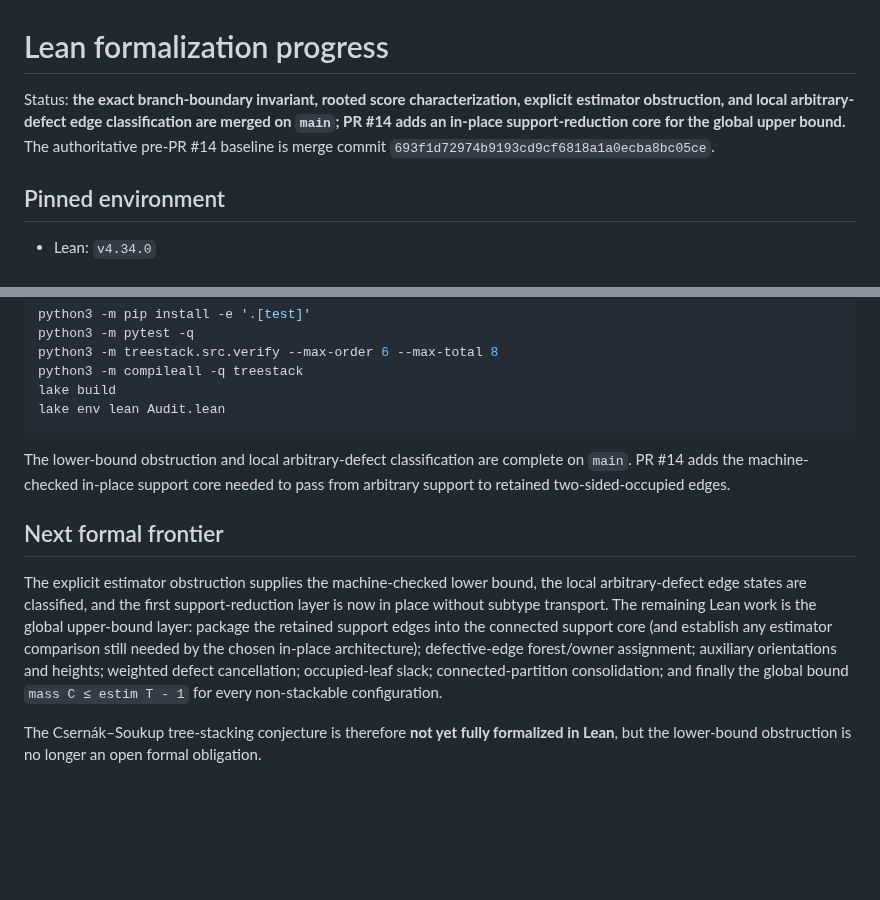
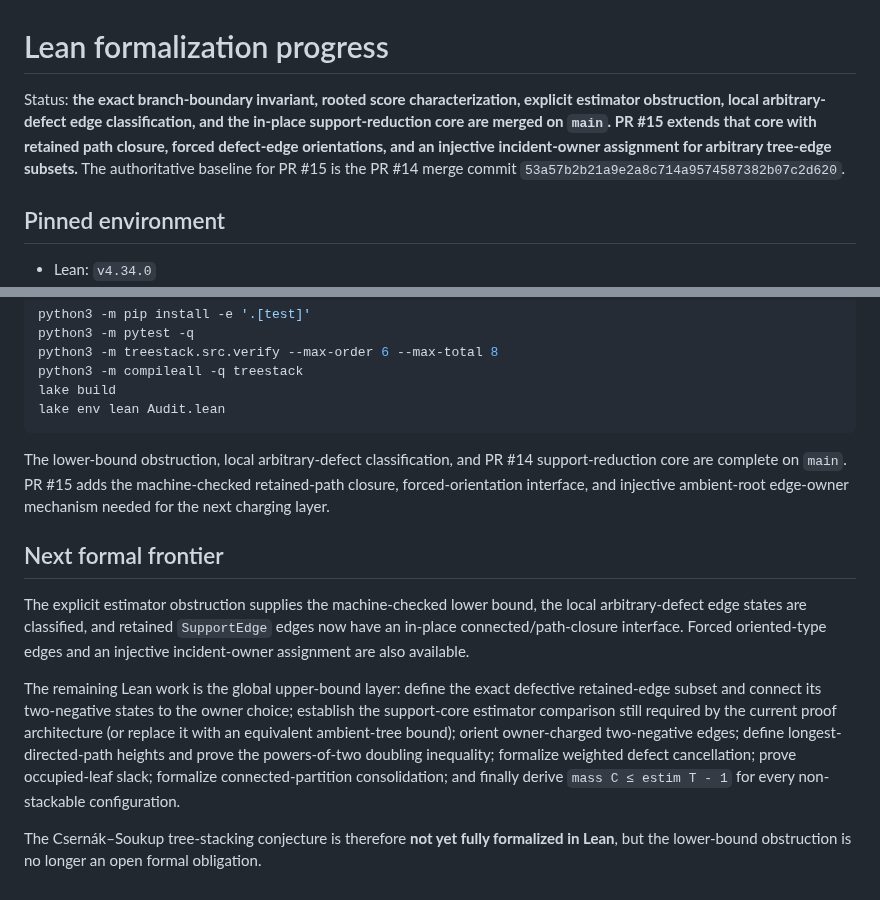
Before and after one commit to jfairfaxball-348/TreeStack-Structural-Certificates-for-Stacking-on-Trees, a Markdown page: notes/lean-progress.md, 2 parts joined by grey strips. Drawn GitHub-style; blank space fills up the shorter version.

````diff
--- a/notes/lean-progress.md
+++ b/notes/lean-progress.md
@@ -1,10 +1,12 @@
 # Lean formalization progress
 
 Status: **the exact branch-boundary invariant, rooted score characterization,
-explicit estimator obstruction, and local arbitrary-defect edge classification
-are merged on `main`; PR #14 adds an in-place support-reduction core for the
-global upper bound.**  The authoritative pre-PR #14 baseline is merge commit
-`693f1d72974b9193cd9cf6818a1a0ecba8bc05ce`.
+explicit estimator obstruction, local arbitrary-defect edge classification,
+and the in-place support-reduction core are merged on `main`.  PR #15 extends
+that core with retained path closure, forced defect-edge orientations, and an
+injective incident-owner assignment for arbitrary tree-edge subsets.**  The
+authoritative baseline for PR #15 is the PR #14 merge commit
+`53a57b2b21a9e2a8c714a9574587382b07c2d620`.
 
 ## Pinned environment
 
@@ -327,21 +417,27 @@ lake build
 lake env lean Audit.lean
 ```
 
-The lower-bound obstruction and local arbitrary-defect classification are
-complete on `main`.  PR #14 adds the machine-checked in-place support core
-needed to pass from arbitrary support to retained two-sided-occupied edges.
+The lower-bound obstruction, local arbitrary-defect classification, and PR #14
+support-reduction core are complete on `main`.  PR #15 adds the machine-checked
+retained-path closure, forced-orientation interface, and injective ambient-root
+edge-owner mechanism needed for the next charging layer.
 
 ## Next formal frontier
 
 The explicit estimator obstruction supplies the machine-checked lower bound,
-the local arbitrary-defect edge states are classified, and the first
-support-reduction layer is now in place without subtype transport.  The
-remaining Lean work is the global upper-bound layer: package the retained
-support edges into the connected support core (and establish any estimator
-comparison still needed by the chosen in-place architecture); defective-edge
-forest/owner assignment; auxiliary orientations and heights; weighted defect
-cancellation; occupied-leaf slack; connected-partition consolidation; and
-finally the global bound `mass C ≤ estim T - 1` for every non-stackable
+the local arbitrary-defect edge states are classified, and retained
+`SupportEdge` edges now have an in-place connected/path-closure interface.
+Forced oriented-type edges and an injective incident-owner assignment are also
+available.
+
+The remaining Lean work is the global upper-bound layer: define the exact
+defective retained-edge subset and connect its two-negative states to the owner
+choice; establish the support-core estimator comparison still required by the
+current proof architecture (or replace it with an equivalent ambient-tree
+bound); orient owner-charged two-negative edges; define longest-directed-path
+heights and prove the powers-of-two doubling inequality; formalize weighted
+defect cancellation; prove occupied-leaf slack; formalize connected-partition
+consolidation; and finally derive `mass C ≤ estim T - 1` for every non-stackable
 configuration.
 
 The Csernák–Soukup tree-stacking conjecture is therefore **not yet fully
````
Also changed, not shown: other parts of notes/lean-progress.md (+88 -0 lines).
